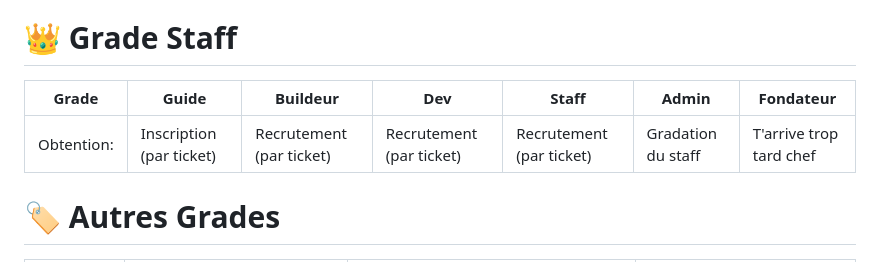
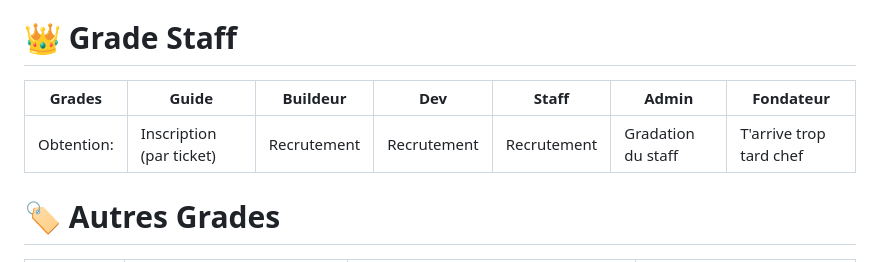
Before and after one commit to Funasitien/funasitien.github.io, a Markdown page: content/DEMOCRAFT/grades.md, the part around the change. Drawn GitHub-style.

Commit message:
💾 Auto Save PC-DC: 2024-07-12 19:29

```diff
--- a/content/DEMOCRAFT/grades.md
+++ b/content/DEMOCRAFT/grades.md
@@ -35,9 +35,9 @@ tags:
 
 # 👑 Grade Staff
 
-| Grade      | Guide                    | Buildeur                 | Dev                      | Staff                    | Admin              | Fondateur               |
+| Grades     | Guide                    | Buildeur                 | Dev                      | Staff                    | Admin              | Fondateur               |
 | ---------- | ------------------------ | ------------------------ | ------------------------ | ------------------------ | ------------------ | ----------------------- |
-| Obtention: | Inscription (par ticket) | Recrutement (par ticket) | Recrutement (par ticket) | Recrutement (par ticket) | Gradation du staff | T'arrive trop tard chef |
+| Obtention: | Inscription (par ticket) | Recrutement  | Recrutement  | Recrutement | Gradation du staff | T'arrive trop tard chef |
 
 
 # 🏷️ Autres Grades
```
